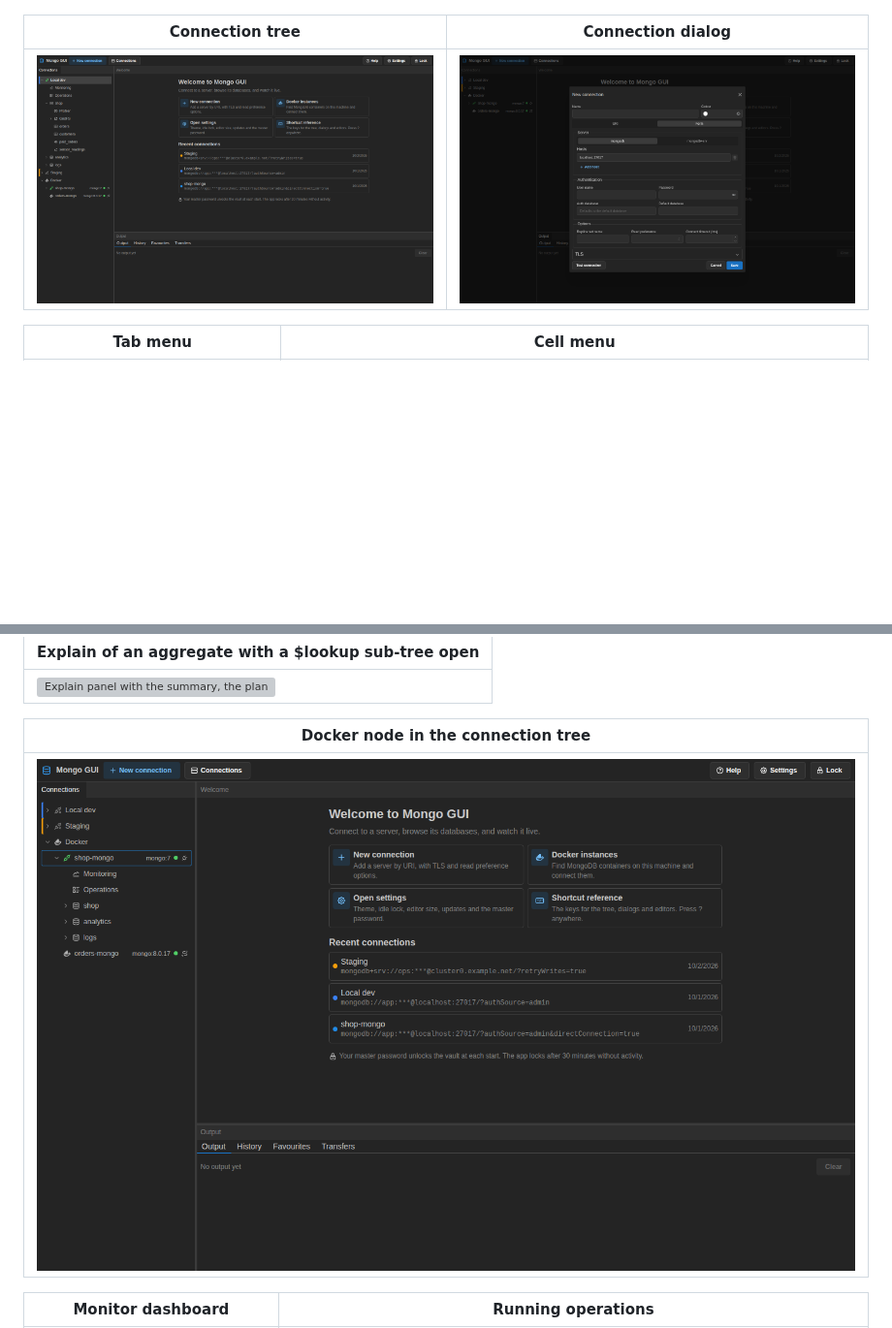
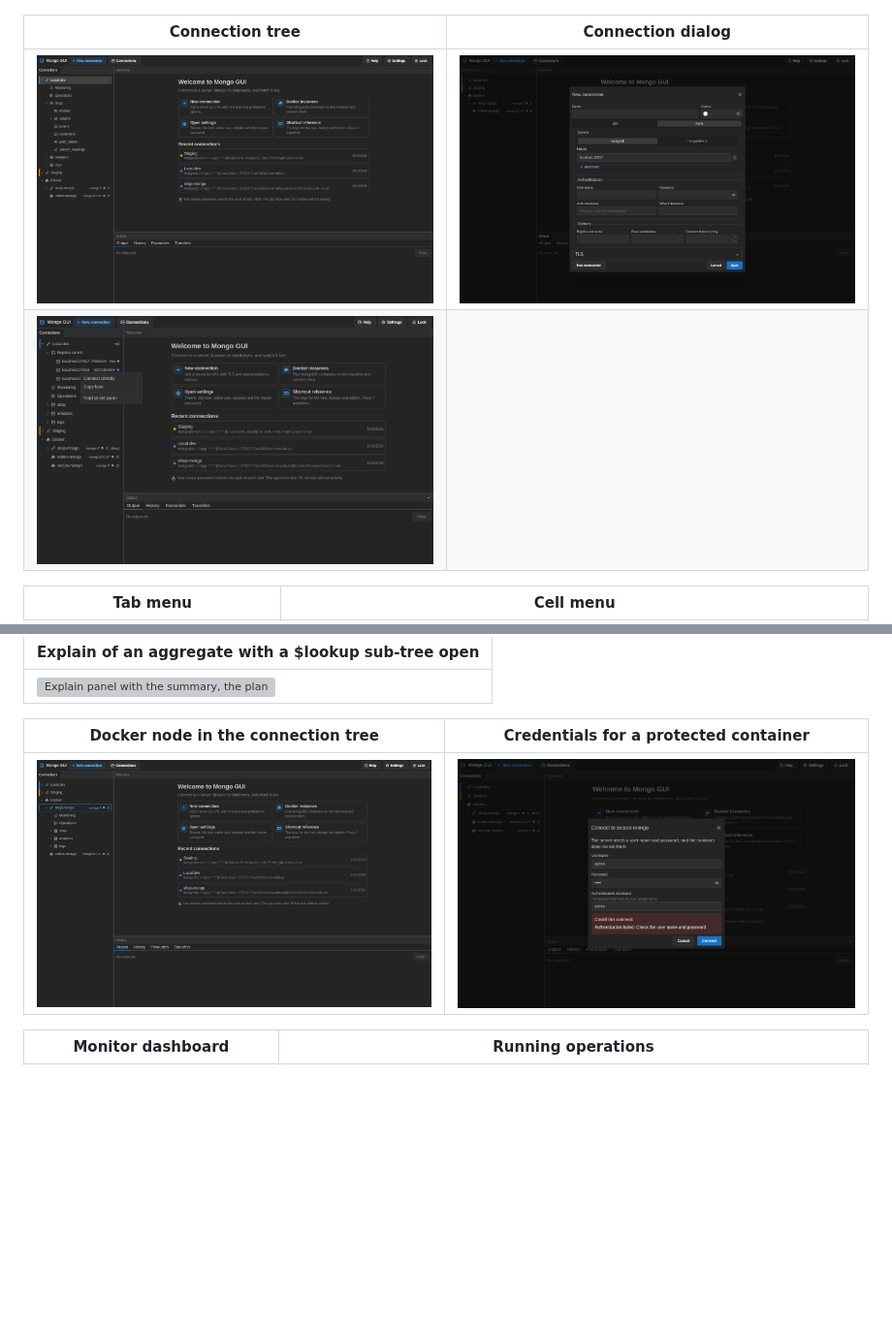
Before and after one commit to eriksimonic/mongodb-gui, a Markdown page: README.md, 2 parts joined by grey strips. Shown at 97% size. Drawn GitHub-style; pictures changed too: docs/screenshots/docker-credentials.png (added), docs/screenshots/replica-tree.png (added); blank space fills up the shorter version; grey boxes are pictures that could not be loaded.

Commit message:
docs: guide, changelog and screenshots for the replica set node, users, docker credentials, generate data and the scenario fixes

```diff
--- a/README.md
+++ b/README.md
@@ -54,9 +54,10 @@ inline edits in the tree, and a history and favourites list in the Output panel.
 | --------------------------------------------- | -------------------------------------------------------------------------------- |
 | ![Unlock screen](docs/screenshots/unlock.png) | ![Shell with connections, welcome and output panels](docs/screenshots/shell.png) |
 
-| Connection tree                                                                                  | Connection dialog                                                             |
-| ------------------------------------------------------------------------------------------------ | ----------------------------------------------------------------------------- |
-| ![Connection tree with databases and collections expanded](docs/screenshots/connection-tree.png) | ![New connection dialog in form mode](docs/screenshots/connection-dialog.png) |
+| Connection tree                                                                                           | Connection dialog                                                             |
+| --------------------------------------------------------------------------------------------------------- | ----------------------------------------------------------------------------- |
+| ![Connection tree with databases and collections expanded](docs/screenshots/connection-tree.png)          | ![New connection dialog in form mode](docs/screenshots/connection-dialog.png) |
+| ![Replica set node with the members, their states and the member menu](docs/screenshots/replica-tree.png) |                                                                               |
 
 | Tab menu                                                                           | Cell menu                                                                                        |
 | ---------------------------------------------------------------------------------- | ------------------------------------------------------------------------------------------------ |
@@ -74,9 +75,9 @@ inline edits in the tree, and a history and favourites list in the Output panel.
 | ------------------------------------------------------------------------------------------------------------ |
 | ![Explain panel with the summary, the plan tree and the $lookup sub-tree open](docs/screenshots/explain.png) |
 
-| Docker node in the connection tree                                                |
-| --------------------------------------------------------------------------------- |
-| ![Docker node listing local MongoDB containers](docs/screenshots/docker-tree.png) |
+| Docker node in the connection tree                                                | Credentials for a protected container                                                             |
+| --------------------------------------------------------------------------------- | ------------------------------------------------------------------------------------------------- |
+| ![Docker node listing local MongoDB containers](docs/screenshots/docker-tree.png) | ![Credentials dialog for a password-protected container](docs/screenshots/docker-credentials.png) |
 
 | Monitor dashboard                                                                     | Running operations                                                                                        |
 | ------------------------------------------------------------------------------------- | --------------------------------------------------------------------------------------------------------- |
```
Also changed, not shown: other parts of README.md (+4 -3 lines), CHANGELOG.md (+14 -0 lines), docs/user-guide.md (+59 -1 lines), docs/screenshots/generate-data.png (added).
